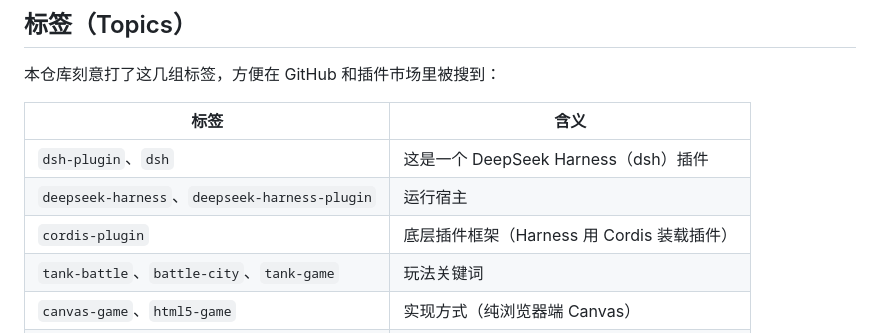
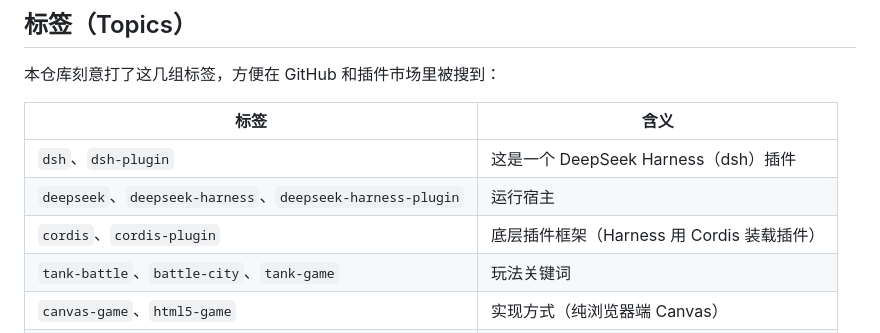
Before and after one commit to bihong2026/tankbattle, a Markdown page: README.md, the part around the change. Drawn GitHub-style.

Commit message:
文档：README 的标签清单与实际所打的 GitHub topics 对齐

```diff
--- a/README.md
+++ b/README.md
@@ -172,9 +172,9 @@ node test/preview.mjs  # 预览页：首屏 → 单人 → 组队两套键 →
 
 | 标签 | 含义 |
 | --- | --- |
-| `dsh-plugin`、`dsh` | 这是一个 DeepSeek Harness（dsh）插件 |
-| `deepseek-harness`、`deepseek-harness-plugin` | 运行宿主 |
-| `cordis-plugin` | 底层插件框架（Harness 用 Cordis 装载插件） |
+| `dsh`、`dsh-plugin` | 这是一个 DeepSeek Harness（dsh）插件 |
+| `deepseek`、`deepseek-harness`、`deepseek-harness-plugin` | 运行宿主 |
+| `cordis`、`cordis-plugin` | 底层插件框架（Harness 用 Cordis 装载插件） |
 | `tank-battle`、`battle-city`、`tank-game` | 玩法关键词 |
 | `canvas-game`、`html5-game` | 实现方式（纯浏览器端 Canvas） |
 | `multiplayer` | 支持联机 |
```
